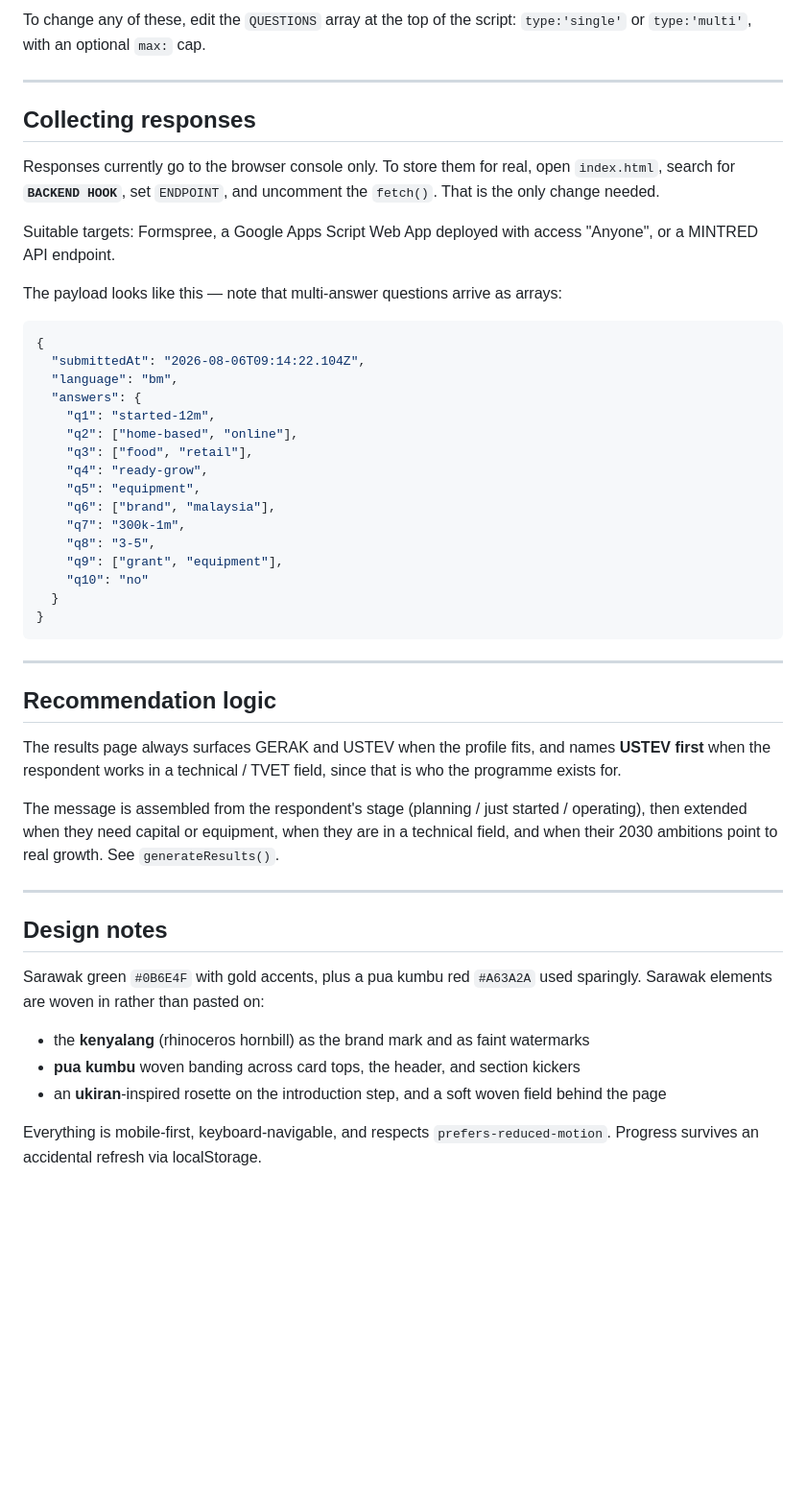
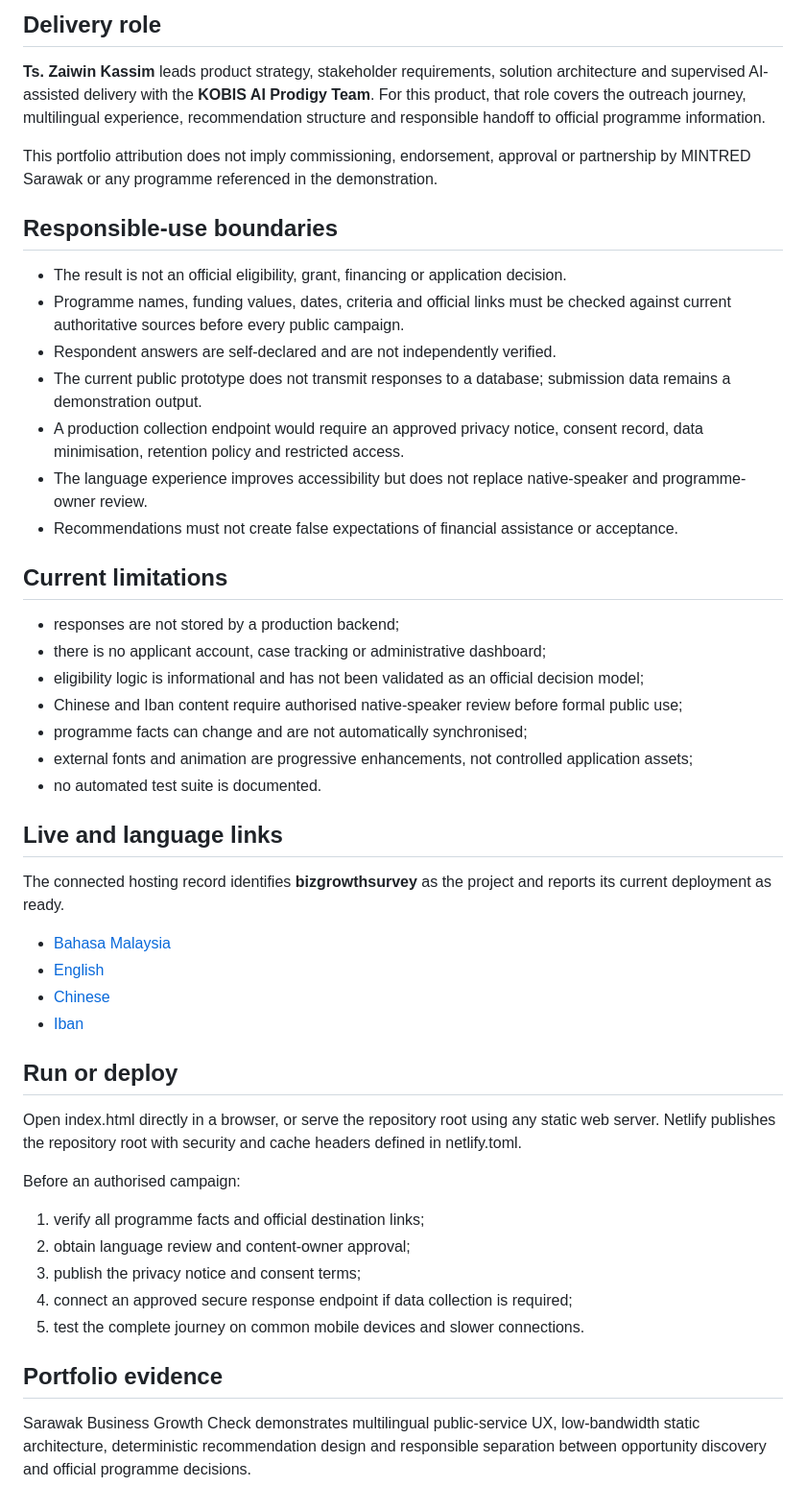
Before and after one commit to zaiwin-lab/MVP-Survey-MBGC, a Markdown page: README.md, the part around one of its changes. Shown at 96% size. Drawn GitHub-style; blank space fills up the shorter version.

Commit message:
docs: frame Growth Check as responsible multilingual prototype

````diff
--- a/README.md
+++ b/README.md
@@ -88,63 +65,51 @@ before reading the label.
 
-To change any of these, edit the `QUESTIONS` array at the top of the script:
-`type:'single'` or `type:'multi'`, with an optional `max:` cap.
+## Delivery role
 
----
+**Ts. Zaiwin Kassim** leads product strategy, stakeholder requirements, solution architecture and supervised AI-assisted delivery with the **KOBIS AI Prodigy Team**. For this product, that role covers the outreach journey, multilingual experience, recommendation structure and responsible handoff to official programme information.
 
-## Collecting responses
+This portfolio attribution does not imply commissioning, endorsement, approval or partnership by MINTRED Sarawak or any programme referenced in the demonstration.
 
-Responses currently go to the browser console only. To store them for real, open
-`index.html`, search for **`BACKEND HOOK`**, set `ENDPOINT`, and uncomment the
-`fetch()`. That is the only change needed.
+## Responsible-use boundaries
 
-Suitable targets: Formspree, a Google Apps Script Web App deployed with access
-"Anyone", or a MINTRED API endpoint.
+- The result is not an official eligibility, grant, financing or application decision.
+- Programme names, funding values, dates, criteria and official links must be checked against current authoritative sources before every public campaign.
+- Respondent answers are self-declared and are not independently verified.
+- The current public prototype does not transmit responses to a database; submission data remains a demonstration output.
+- A production collection endpoint would require an approved privacy notice, consent record, data minimisation, retention policy and restricted access.
+- The language experience improves accessibility but does not replace native-speaker and programme-owner review.
+- Recommendations must not create false expectations of financial assistance or acceptance.
 
-The payload looks like this — note that multi-answer questions arrive as arrays:
+## Current limitations
 
-```json
-{
-  "submittedAt": "2026-08-06T09:14:22.104Z",
-  "language": "bm",
-  "answers": {
-    "q1": "started-12m",
-    "q2": ["home-based", "online"],
-    "q3": ["food", "retail"],
-    "q4": "ready-grow",
-    "q5": "equipment",
-    "q6": ["brand", "malaysia"],
-    "q7": "300k-1m",
-    "q8": "3-5",
-    "q9": ["grant", "equipment"],
-    "q10": "no"
-  }
-}
-```
+- responses are not stored by a production backend;
+- there is no applicant account, case tracking or administrative dashboard;
+- eligibility logic is informational and has not been validated as an official decision model;
+- Chinese and Iban content require authorised native-speaker review before formal public use;
+- programme facts can change and are not automatically synchronised;
+- external fonts and animation are progressive enhancements, not controlled application assets;
+- no automated test suite is documented.
 
----
+## Live and language links
 
-## Recommendation logic
+The connected hosting record identifies **bizgrowthsurvey** as the project and reports its current deployment as ready.
 
-The results page always surfaces GERAK and USTEV when the profile fits, and names
-**USTEV first** when the respondent works in a technical / TVET field, since that is
-who the programme exists for.
+- [Bahasa Malaysia](https://bizgrowthsurvey.netlify.app/?lang=bm)
+- [English](https://bizgrowthsurvey.netlify.app/?lang=en)
+- [Chinese](https://bizgrowthsurvey.netlify.app/?lang=zh)
+- [Iban](https://bizgrowthsurvey.netlify.app/?lang=ib)
 
-The message is assembled from the respondent's stage (planning / just started /
-operating), then extended when they need capital or equipment, when they are in a
-technical field, and when their 2030 ambitions point to real growth. See
-`generateResults()`.
+## Run or deploy
 
----
+Open index.html directly in a browser, or serve the repository root using any static web server. Netlify publishes the repository root with security and cache headers defined in netlify.toml.
 
-## Design notes
+Before an authorised campaign:
 
-Sarawak green `#0B6E4F` with gold accents, plus a pua kumbu red `#A63A2A` used
-sparingly. Sarawak elements are woven in rather than pasted on:
+1. verify all programme facts and official destination links;
+2. obtain language review and content-owner approval;
+3. publish the privacy notice and consent terms;
+4. connect an approved secure response endpoint if data collection is required;
+5. test the complete journey on common mobile devices and slower connections.
 
-- the **kenyalang** (rhinoceros hornbill) as the brand mark and as faint watermarks
-- **pua kumbu** woven banding across card tops, the header, and section kickers
-- an **ukiran**-inspired rosette on the introduction step, and a soft woven field
-  behind the page
+## Portfolio evidence
 
-Everything is mobile-first, keyboard-navigable, and respects
-`prefers-reduced-motion`. Progress survives an accidental refresh via localStorage.
+Sarawak Business Growth Check demonstrates multilingual public-service UX, low-bandwidth static architecture, deterministic recommendation design and responsible separation between opportunity discovery and official programme decisions.
````
Also changed, not shown: other parts of README.md (+40 -63 lines).
